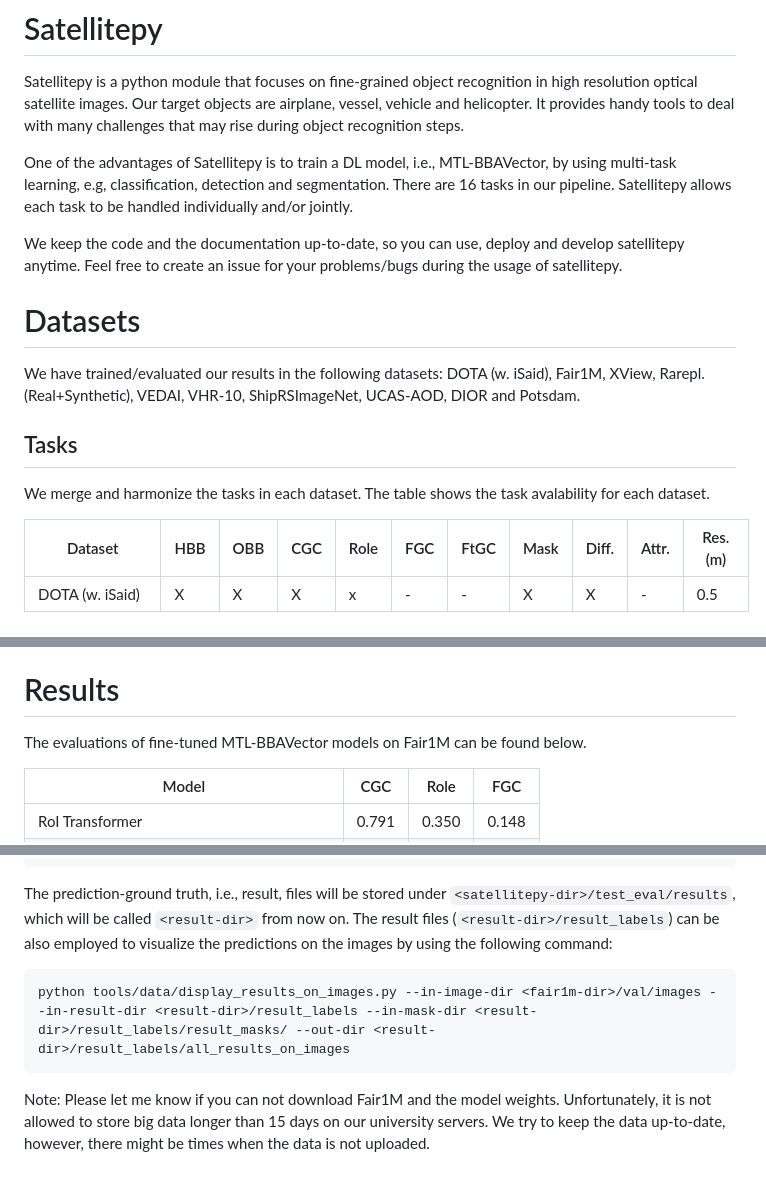
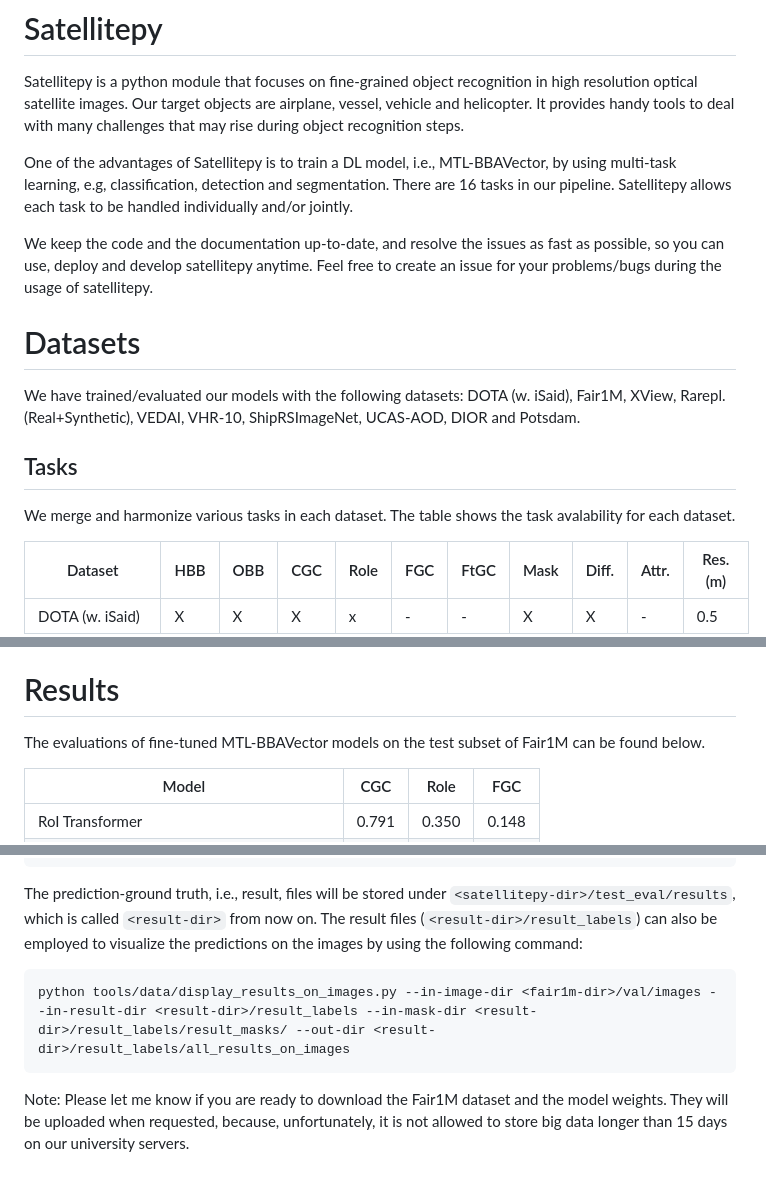
Before and after one commit to Iammuratc/satellitepy, a Markdown page: README.md, 3 parts joined by grey strips. Drawn GitHub-style.

Commit message:
improved evaluation steps

````diff
--- a/README.md
+++ b/README.md
@@ -3,13 +3,13 @@ Satellitepy is a python module that focuses on fine-grained object recognition i
 
 One of the advantages of Satellitepy is to train a DL model, i.e., MTL-BBAVector, by using multi-task learning, e.g, classification, detection and segmentation. There are 16 tasks in our pipeline. Satellitepy allows each task to be handled individually and/or jointly.
 
-We keep the code and the documentation up-to-date, so you can use, deploy and develop satellitepy anytime. Feel free to create an issue for your problems/bugs during the usage of satellitepy.
+We keep the code and the documentation up-to-date, and resolve the issues as fast as possible, so you can use, deploy and develop satellitepy anytime. Feel free to create an issue for your problems/bugs during the usage of satellitepy.
 
 # Datasets
-We have trained/evaluated our results in the following datasets: DOTA (w. iSaid), Fair1M, XView, Rarepl. (Real+Synthetic), VEDAI, VHR-10, ShipRSImageNet, UCAS-AOD, DIOR and Potsdam.
+We have trained/evaluated our models with the following datasets: DOTA (w. iSaid), Fair1M, XView, Rarepl. (Real+Synthetic), VEDAI, VHR-10, ShipRSImageNet, UCAS-AOD, DIOR and Potsdam.
 
 ## Tasks
-We merge and harmonize the tasks in each dataset. The table shows the task avalability for each dataset.
+We merge and harmonize various tasks in each dataset. The table shows the task avalability for each dataset.
 
  Dataset            | HBB | OBB | CGC | Role | FGC | FtGC | Mask | Diff. | Attr. | Res. (m)
  | ---------------- | --- | --- | --- | ---- | --- | ---- | ---- | ----- | ----- | ------- |
@@ -29,7 +29,7 @@ where,
 HBB: Horizontal bounding box, OBB: Oriented bounding box, CGC: Coarse-grained class, FGC: Fine-grained class, FtGC: Finest-grained class, Diff.:Difficulty, Attr.: Attributes, Res.: Spatial Resolution
 
 # Results
-The evaluations of fine-tuned MTL-BBAVector models on Fair1M can be found below.
+The evaluations of fine-tuned MTL-BBAVector models on the test subset of Fair1M can be found below.
 
 
  Model                                         | CGC   | Role  | FGC
@@ -64,10 +64,10 @@ The command below will store the predictions of the pretrained model with the co
 python tools/test_and_eval_on_original_images.py --weights-path <weights-dir/CGC_pretrained_on_all_finetuned_on_fair1m.pth --tasks hbboxes obboxes masks coarse-class fine-class very-fine-class role difficulty attributes_engines_no-engines attributes_engines_propulsion attributes_fuselage_canards attributes_fuselage_length attributes_wings_wing-span attributes_wings_wing-shape attributes_wings_wing-position attributes_tail_no-tail-fins --target-task coarse-class --in-image-folder <fair1m-dir>/val/images --in-label-folder <fair1m-dir>/val/bounding_boxes --in-label-format fair1m --out-folder <satellitepy-dir>/test_eval --coarse-class-instance-names 'airplane,ship,vehicle'
 ```
 
-The prediction-ground truth, i.e., result, files will be stored under `<satellitepy-dir>/test_eval/results`, which will be called `<result-dir>` from now on. The result files (`<result-dir>/result_labels`) can be also employed to visualize the predictions on the images by using the following command:
+The prediction-ground truth, i.e., result, files will be stored under `<satellitepy-dir>/test_eval/results`, which is called `<result-dir>` from now on. The result files (`<result-dir>/result_labels`) can also be employed to visualize the predictions on the images by using the following command:
 
  ```
 python tools/data/display_results_on_images.py --in-image-dir <fair1m-dir>/val/images --in-result-dir <result-dir>/result_labels --in-mask-dir <result-dir>/result_labels/result_masks/ --out-dir <result-dir>/result_labels/all_results_on_images
  ```
 
-Note: Please let me know if you can not download Fair1M and the model weights. Unfortunately, it is not allowed to store big data longer than 15 days on our university servers. We try to keep the data up-to-date, however, there might be times when the data is not uploaded.
+Note: Please let me know if you are ready to download the Fair1M dataset and the model weights. They will be uploaded when requested, because, unfortunately, it is not allowed to store big data longer than 15 days on our university servers.
````
Also changed, not shown: other parts of README.md (+1 -1 lines).
